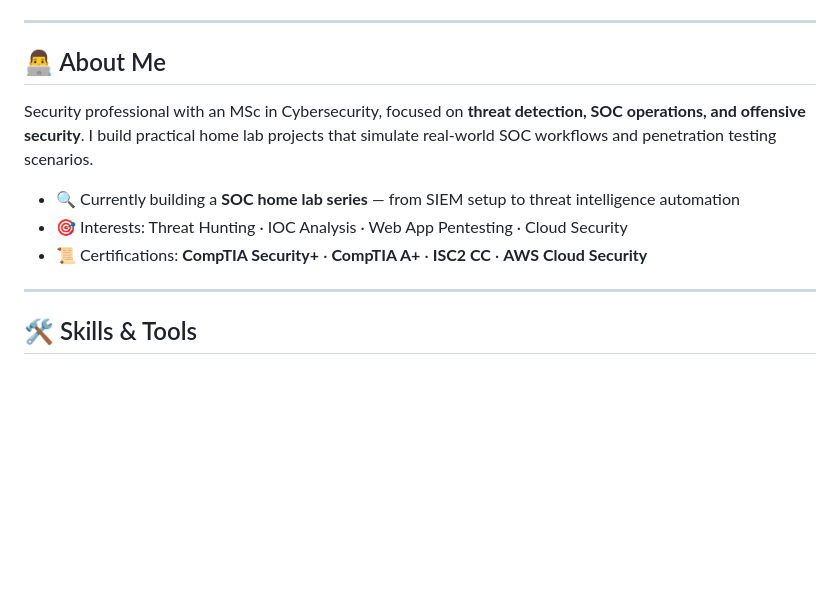
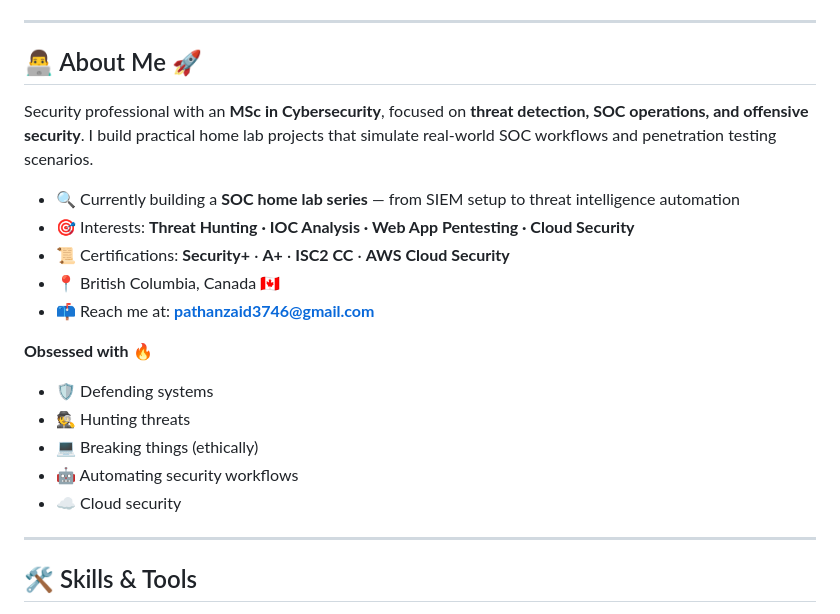
Before and after one commit to PathanZ/Pathanz, a Markdown page: README.md, the part around one of its changes. Drawn GitHub-style; blank space fills up the shorter version.

```diff
--- a/README.md
+++ b/README.md
@@ -19,13 +20,23 @@
 
 ---
 
-## 👨‍💻 About Me
+## 👨‍💻 About Me 🚀
 
-Security professional with an MSc in Cybersecurity, focused on **threat detection, SOC operations, and offensive security**. I build practical home lab projects that simulate real-world SOC workflows and penetration testing scenarios.
+Security professional with an **MSc in Cybersecurity**, focused on **threat detection, SOC operations, and offensive security**. I build practical home lab projects that simulate real-world SOC workflows and penetration testing scenarios.
 
 - 🔍 Currently building a **SOC home lab series** — from SIEM setup to threat intelligence automation
-- 🎯 Interests: Threat Hunting · IOC Analysis · Web App Pentesting · Cloud Security
-- 📜 Certifications: **CompTIA Security+** · **CompTIA A+** · **ISC2 CC** · **AWS Cloud Security**
+- 🎯 Interests: **Threat Hunting · IOC Analysis · Web App Pentesting · Cloud Security**
+- 📜 Certifications: **Security+** · **A+** · **ISC2 CC** · **AWS Cloud Security**
+- 📍 British Columbia, Canada 🇨🇦
+- 📫 Reach me at: **pathanzaid3746@gmail.com**
+
+**Obsessed with** 🔥
+
+- 🛡️ Defending systems
+- 🕵️ Hunting threats
+- 💻 Breaking things (ethically)
+- 🤖 Automating security workflows
+- ☁️ Cloud security
 
 ---
 
```
Also changed, not shown: other parts of README.md (+44 -17 lines).
